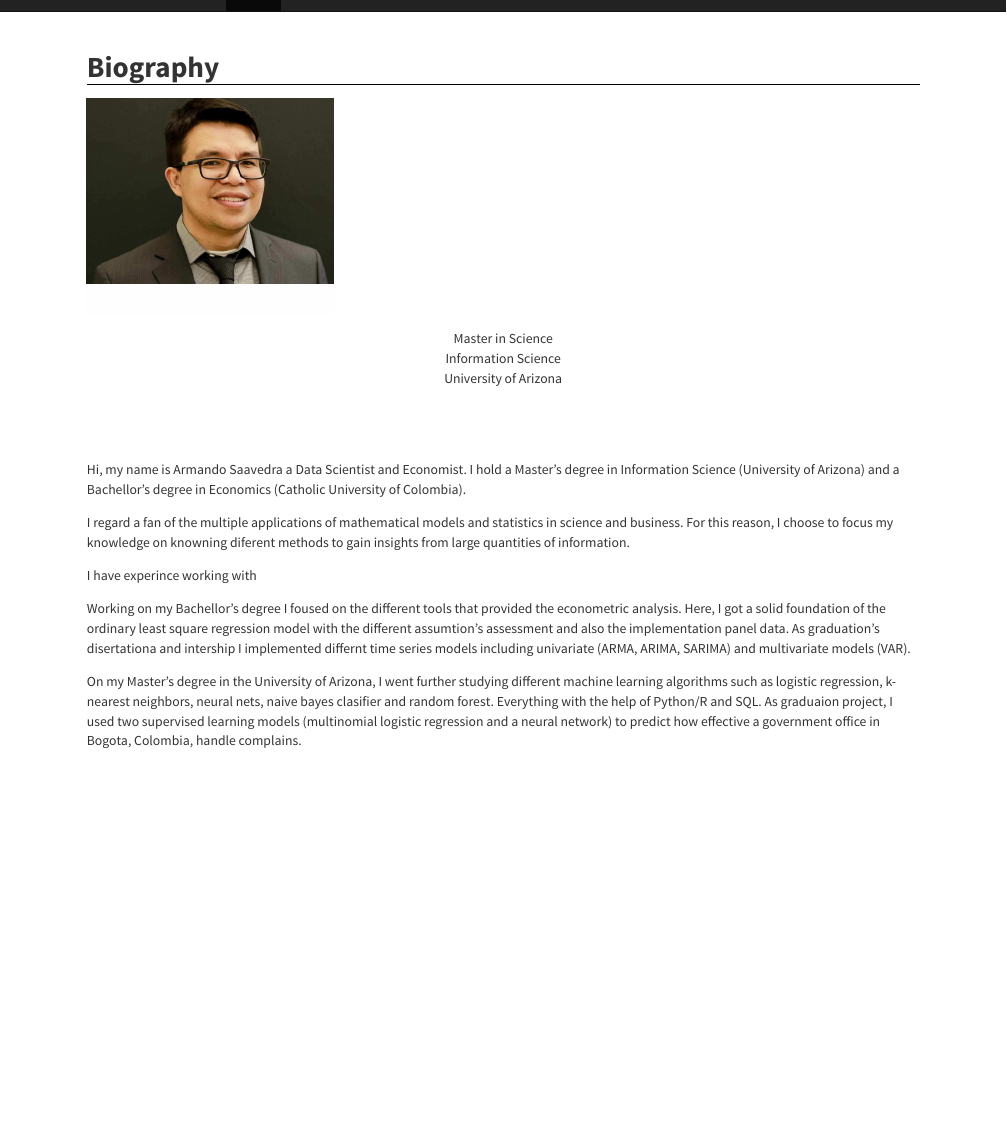
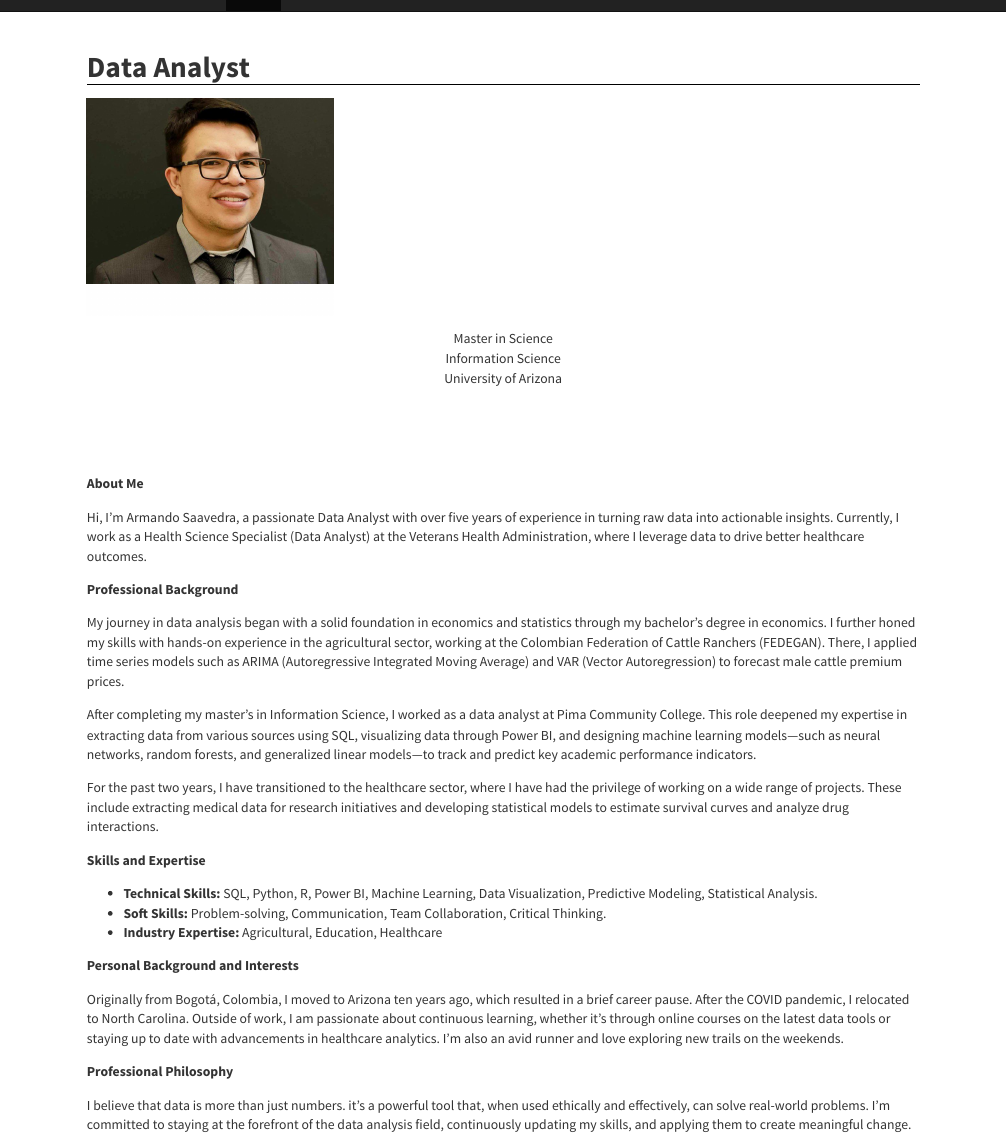
Before and after one commit to Dasaavedra/armando, an R Markdown document (index.Rmd): the page in a window 1100 px wide, from its top. The pictures show the output file index.html that the author committed with the source, opened offline; library style sheets and scripts come from the installed R packages.

Commit message:
I refined the biography and picture

````diff
--- a/index.Rmd
+++ b/index.Rmd
@@ -34,7 +34,7 @@ p{
 ```
 
 
-# Biography
+# Data Analyst
 
 
 <div class = "row">
@@ -55,16 +55,50 @@ p{
 
 
 <div class = "col-lg-9">
-<br><br> Hi, my name is Armando Saavedra a Data Scientist and Economist. I hold a Master's degree in Information Science (University of Arizona) and a Bachellor's degree in Economics (Catholic University of Colombia).
+<br><br>
 
-I regard a fan of the multiple applications of mathematical models and statistics in science and business. For this reason, I choose to focus my knowledge on knowning diferent methods to gain insights from large quantities of information.
-
-I have experince working with
+<strong>About Me</strong>
 
 
-Working on my Bachellor's degree I foused on the different tools that provided the econometric analysis. Here, I got a solid foundation of the ordinary least square regression model with the different assumtion's assessment and also the implementation panel data. As graduation's disertationa and intership I implemented  differnt time series models including univariate (ARMA, ARIMA, SARIMA) and multivariate models (VAR).
+Hi, I'm Armando Saavedra, a passionate Data Analyst with over five years of experience in turning raw data into actionable insights. Currently, I work as a Health Science Specialist (Data Analyst) at the Veterans Health Administration, where I leverage data to drive better healthcare outcomes.
 
-On my Master's degree in the University of Arizona, I went further studying different machine learning algorithms such as logistic regression, k-nearest neighbors, neural nets, naive bayes clasifier and random forest. Everything with the help of Python/R and SQL. As graduaion project, I used two supervised learning models (multinomial logistic regression and a neural network) to predict how effective a government office in Bogota, Colombia, handle complains.
+<strong>Professional Background </strong>
+
+My journey in data analysis began with a solid foundation in economics and statistics through my bachelor's degree in economics. I further honed my skills with hands-on experience in the agricultural sector, working at the Colombian Federation of Cattle Ranchers (FEDEGAN). There, I applied time series models such as ARIMA (Autoregressive Integrated Moving Average) and VAR (Vector Autoregression) to forecast male cattle premium prices.
+
+After completing my master’s in Information Science, I worked as a data analyst at Pima Community College. This role deepened my expertise in extracting data from various sources using SQL, visualizing data through Power BI, and designing machine learning models—such as neural networks, random forests, and generalized linear models—to track and predict key academic performance indicators.
+
+For the past two years, I have transitioned to the healthcare sector, where I have had the privilege of working on a wide range of projects. These include extracting medical data for research initiatives and developing statistical models to estimate survival curves and analyze drug interactions.
+
+
+<strong>Skills and Expertise  </strong>
+
+<ul>
+    <li> <strong>Technical Skills:</strong> SQL, Python, R, Power BI,             Machine Learning, Data Visualization, Predictive Modeling, Statistical Analysis. </li>
+    <li> <strong>Soft Skills:</strong> Problem-solving, Communication, Team                      Collaboration, Critical Thinking.</li>
+    <li> <strong>Industry Expertise:</strong> Agricultural, Education,          Healthcare</li>
+</ul>
+
+
+
+<strong>Personal Background and Interests </strong>
+
+Originally from Bogotá, Colombia, I moved to Arizona ten years ago, which resulted in a brief career pause. After the COVID pandemic, I relocated to North Carolina. Outside of work, I am passionate about continuous learning, whether it's through online courses on the latest data tools or staying up to date with advancements in healthcare analytics. I'm also an avid runner and love exploring new trails on the weekends.
+
+<strong>Professional Philosophy </strong>
+
+I believe that data is more than just numbers. it’s a powerful tool that, when used ethically and effectively, can solve real-world problems. I’m committed to staying at the forefront of the data analysis field, continuously updating my skills, and applying them to create meaningful change.
+
+
+
+
+
+
+
+
+
+
+
 
 </div>
 
````
Also changed, not shown: ResumeArmando.pdf, build_site.R (line endings or trailing spaces), index.html.
